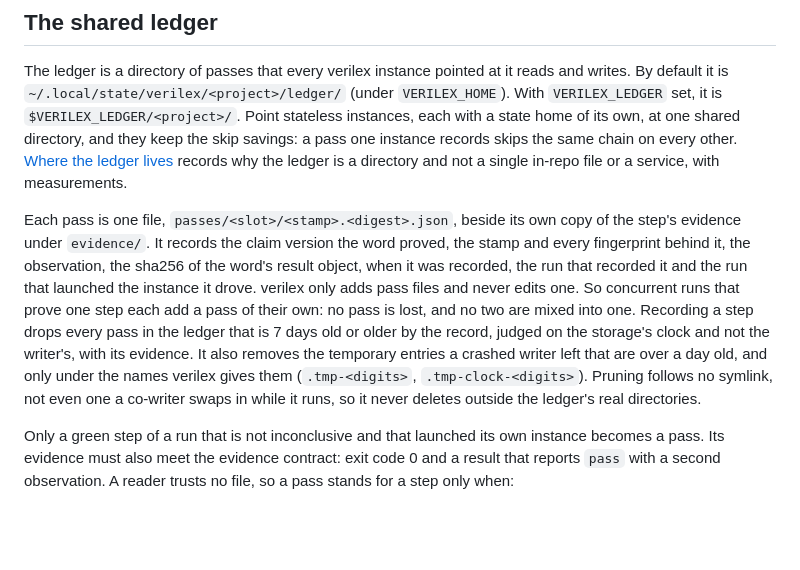
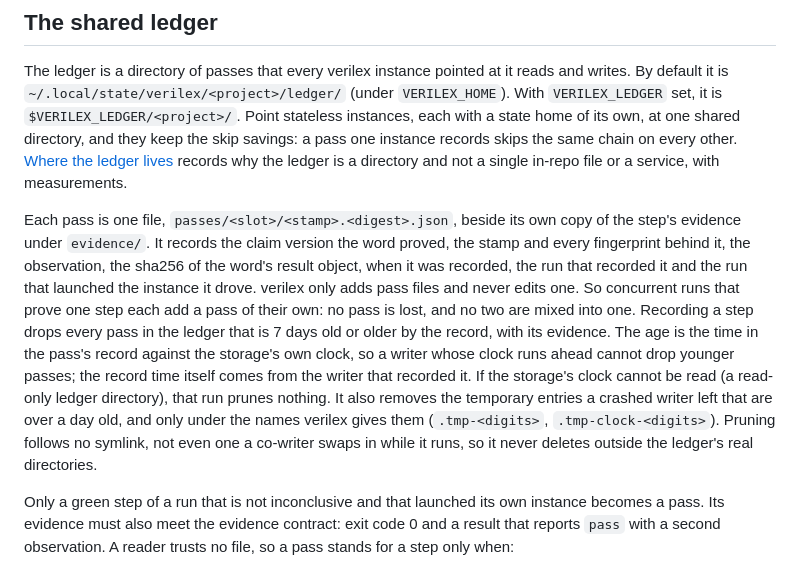
Before and after one commit to DereKk8/verilex, a Markdown page: docs/skipping.md, the part around the change. Drawn GitHub-style; blank space fills up the shorter version.

```diff
--- a/docs/skipping.md
+++ b/docs/skipping.md
@@ -30,7 +30,7 @@ A stamp covers only what it lists. A word that reads anything else (another file
 
 The ledger is a directory of passes that every verilex instance pointed at it reads and writes. By default it is `~/.local/state/verilex/<project>/ledger/` (under `VERILEX_HOME`). With `VERILEX_LEDGER` set, it is `$VERILEX_LEDGER/<project>/`. Point stateless instances, each with a state home of its own, at one shared directory, and they keep the skip savings: a pass one instance records skips the same chain on every other. [Where the ledger lives](ledger-placement.md) records why the ledger is a directory and not a single in-repo file or a service, with measurements.
 
-Each pass is one file, `passes/<slot>/<stamp>.<digest>.json`, beside its own copy of the step's evidence under `evidence/`. It records the claim version the word proved, the stamp and every fingerprint behind it, the observation, the sha256 of the word's result object, when it was recorded, the run that recorded it and the run that launched the instance it drove. verilex only adds pass files and never edits one. So concurrent runs that prove one step each add a pass of their own: no pass is lost, and no two are mixed into one. Recording a step drops every pass in the ledger that is 7 days old or older by the record, judged on the storage's clock and not the writer's, with its evidence. It also removes the temporary entries a crashed writer left that are over a day old, and only under the names verilex gives them (`.tmp-<digits>`, `.tmp-clock-<digits>`). Pruning follows no symlink, not even one a co-writer swaps in while it runs, so it never deletes outside the ledger's real directories.
+Each pass is one file, `passes/<slot>/<stamp>.<digest>.json`, beside its own copy of the step's evidence under `evidence/`. It records the claim version the word proved, the stamp and every fingerprint behind it, the observation, the sha256 of the word's result object, when it was recorded, the run that recorded it and the run that launched the instance it drove. verilex only adds pass files and never edits one. So concurrent runs that prove one step each add a pass of their own: no pass is lost, and no two are mixed into one. Recording a step drops every pass in the ledger that is 7 days old or older by the record, with its evidence. The age is the time in the pass's record against the storage's own clock, so a writer whose clock runs ahead cannot drop younger passes; the record time itself comes from the writer that recorded it. If the storage's clock cannot be read (a read-only ledger directory), that run prunes nothing. It also removes the temporary entries a crashed writer left that are over a day old, and only under the names verilex gives them (`.tmp-<digits>`, `.tmp-clock-<digits>`). Pruning follows no symlink, not even one a co-writer swaps in while it runs, so it never deletes outside the ledger's real directories.
 
 Only a green step of a run that is not inconclusive and that launched its own instance becomes a pass. Its evidence must also meet the evidence contract: exit code 0 and a result that reports `pass` with a second observation. A reader trusts no file, so a pass stands for a step only when:
 
```
Also changed, not shown: docs/ledger-placement.md (+1 -1 lines).
